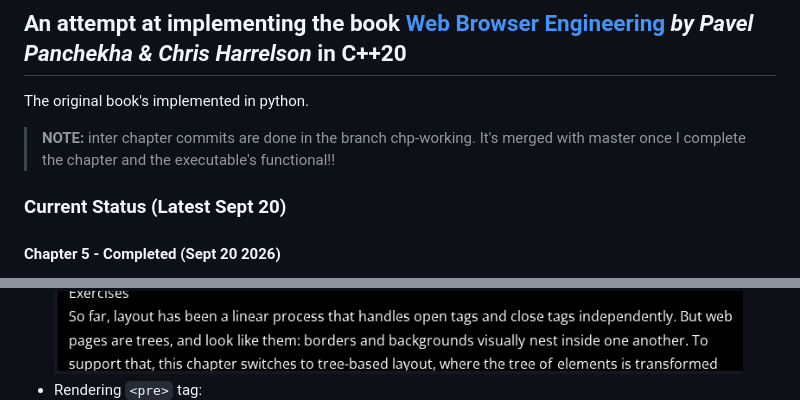
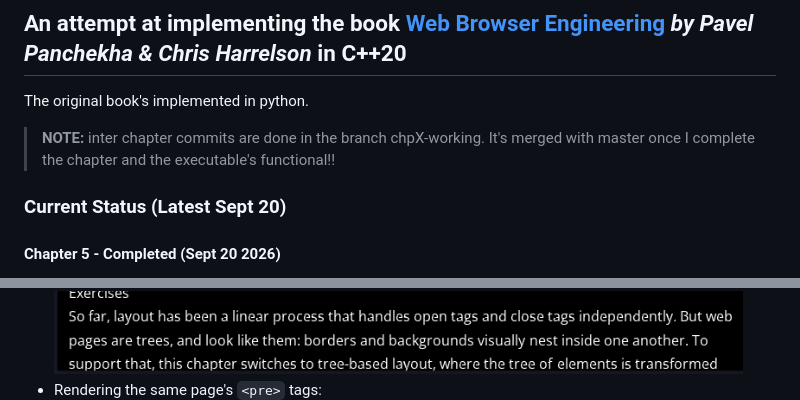
Before and after one commit to Rhythmic-Ocean/Browser.Engineering-in-Cpp, a Markdown page: README.md, 2 parts joined by grey strips. GitHub-like rendering.

Commit message:
readme typos

```diff
--- a/README.md
+++ b/README.md
@@ -2,7 +2,7 @@
 
 The original book's implemented in python.
 
-> **NOTE:** inter chapter commits are done in the branch chp<x>-working. It's merged with master once I complete the chapter and the executable's functional!!
+> **NOTE:** inter chapter commits are done in the branch chpX-working. It's merged with master once I complete the chapter and the executable's functional!!
 
 ### Current Status (Latest Sept 20)
 
@@ -56,5 +56,5 @@ New project structure w/ some description:
   ![Output.txt](assets/image/chp5-complete-1.png)
-- Rendering `<pre>` tag:
+- Rendering the same page's `<pre>` tags:
   ![Output.txt](assets/image/chp5-complete-2.png)
 
 ### Requirements for anybody wanting to run it
```
Also changed, not shown: other parts of README.md (+1 -1 lines).
